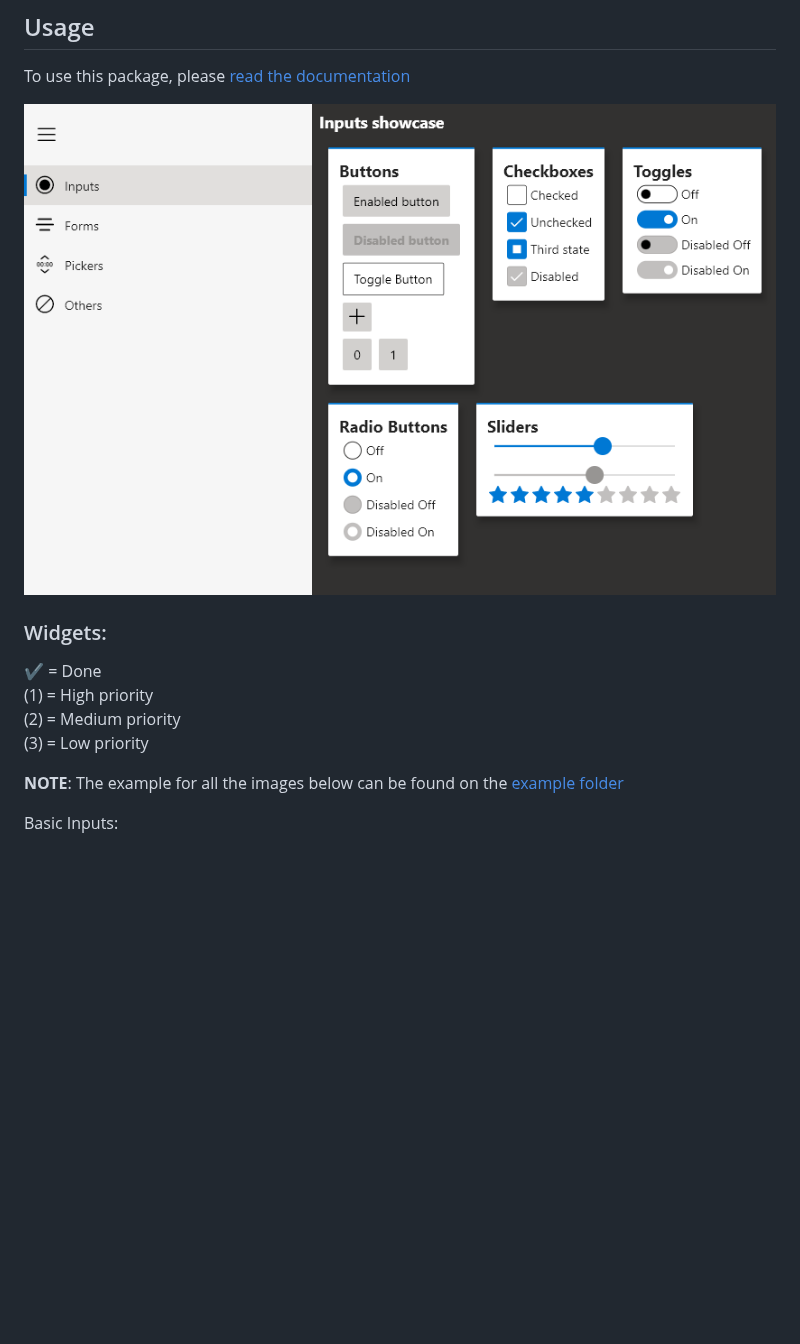
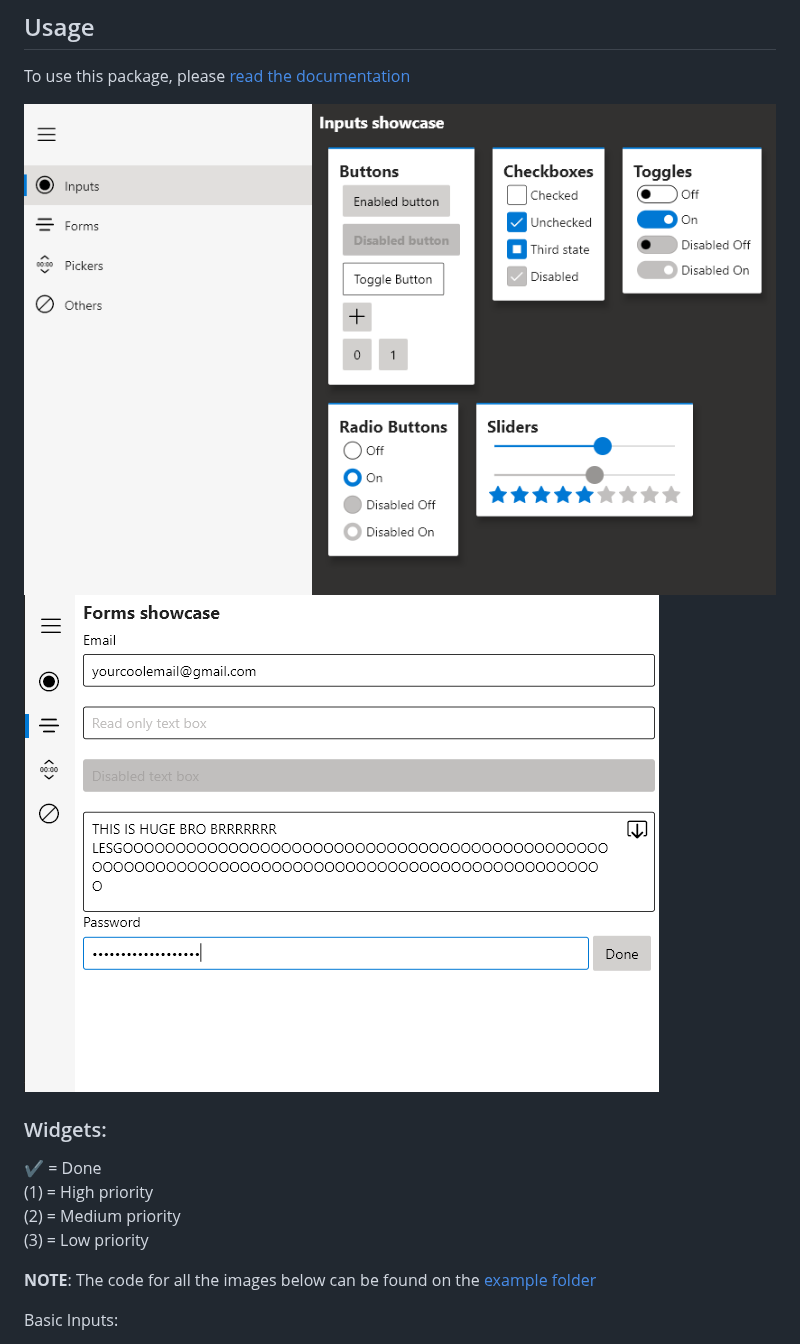
Before and after one commit to bdlukaa/fluent_ui, a Markdown page: README.md, the part around one of its changes. Rendered like a GitHub page; pictures changed too: screenshots/forms.png (added); blank space fills up the shorter version.

```diff
--- a/README.md
+++ b/README.md
@@ -44,7 +44,8 @@ See also:
 
 To use this package, please [read the documentation](https://github.com/bdlukaa/fluent_ui/wiki)
 
-![Controls Preview](screenshots/controls.png)
+![Inputs Preview](screenshots/inputs.png)
+![Forms Preview](screenshots/forms.png)
 
 ### Widgets:
 
@@ -53,7 +54,7 @@ To use this package, please [read the documentation](https://github.com/bdlukaa/
 (2) = Medium priority\
 (3) = Low priority
 
-**NOTE**: The example for all the images below can be found on the [example folder](example/)
+**NOTE**: The code for all the images below can be found on the [example folder](example/)
 
 Basic Inputs:
 
```
Also changed, not shown: other parts of README.md (+6 -2 lines), CHANGELOG.md (+5 -0 lines), screenshots/inputs.png (renamed from screenshots/controls.png), 8 other files.
